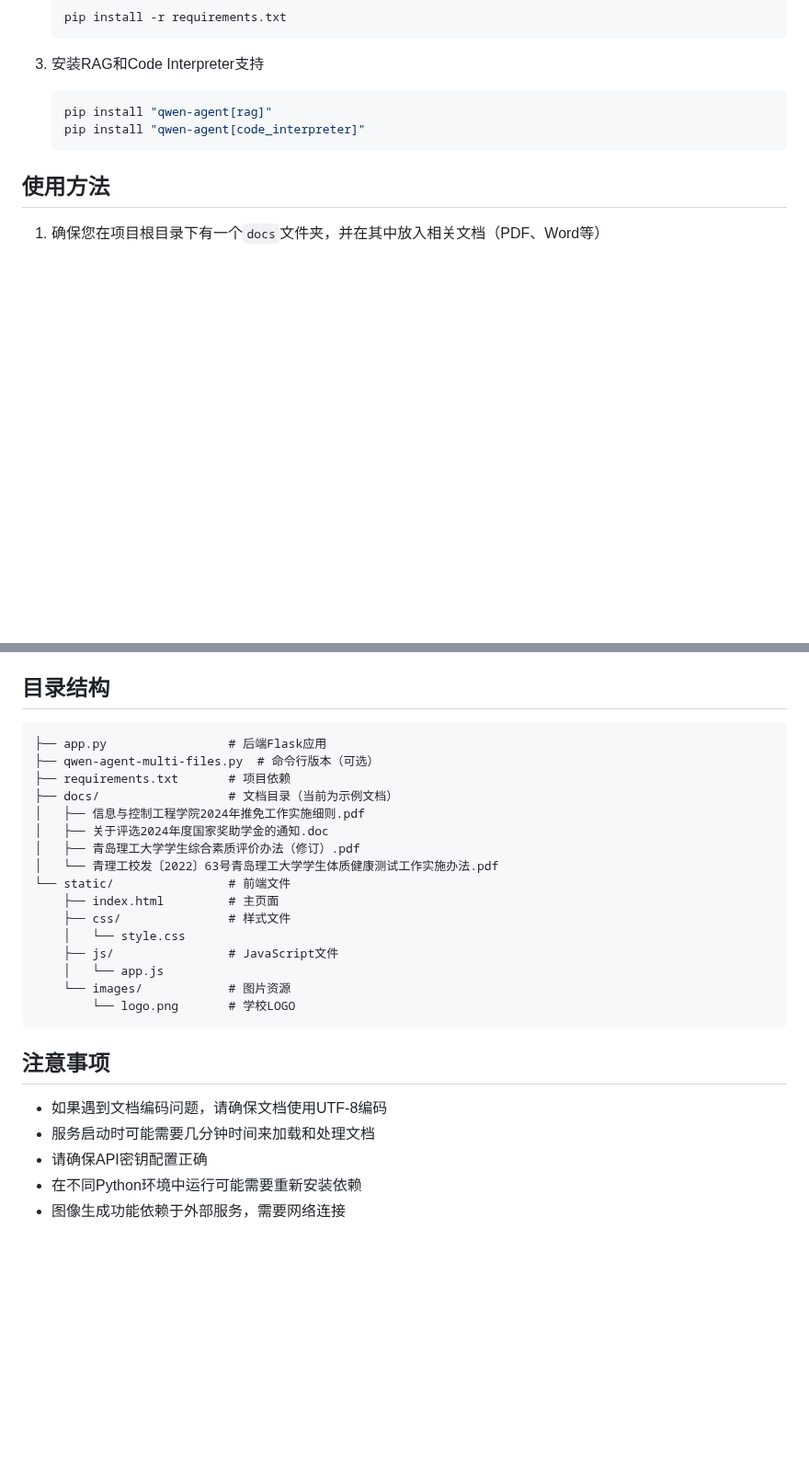
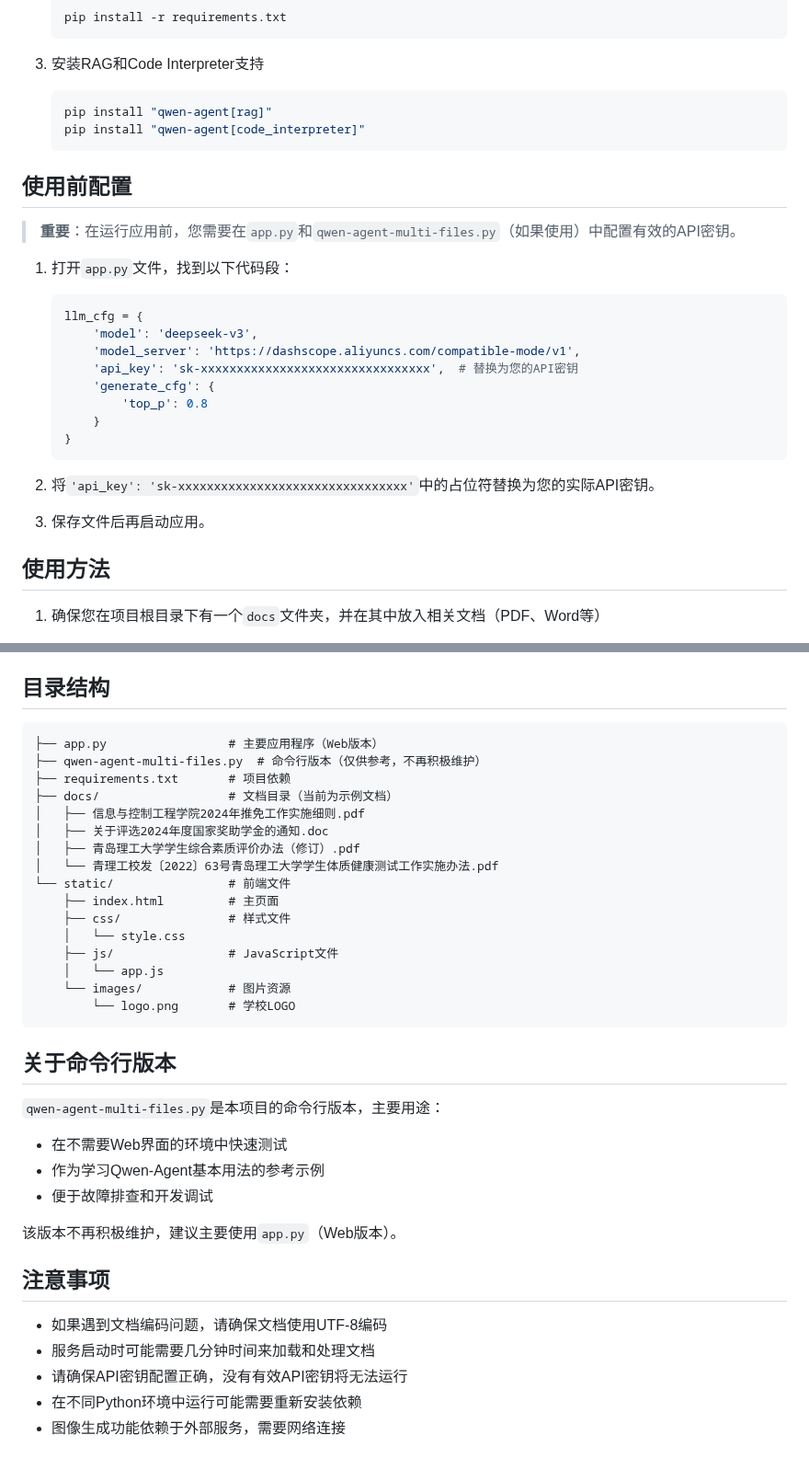
Before and after one commit to north-leaf-W/QUT-Assistant, a Markdown page: README.md, 2 parts joined by grey strips. Shown at 92% size. GitHub-like rendering; blank space fills up the shorter version.

````diff
--- a/README.md
+++ b/README.md
@@ -34,6 +34,26 @@
    pip install "qwen-agent[code_interpreter]"
    ```
 
+## 使用前配置
+
+> **重要**：在运行应用前，您需要在`app.py`和`qwen-agent-multi-files.py`（如果使用）中配置有效的API密钥。
+
+1. 打开`app.py`文件，找到以下代码段：
+   ```python
+   llm_cfg = {
+       'model': 'deepseek-v3',
+       'model_server': 'https://dashscope.aliyuncs.com/compatible-mode/v1',
+       'api_key': 'sk-xxxxxxxxxxxxxxxxxxxxxxxxxxxxxxxx',  # 替换为您的API密钥
+       'generate_cfg': {
+           'top_p': 0.8
+       }
+   }
+   ```
+
+2. 将`'api_key': 'sk-xxxxxxxxxxxxxxxxxxxxxxxxxxxxxxxx'`中的占位符替换为您的实际API密钥。
+
+3. 保存文件后再启动应用。
+
 ## 使用方法
 
 1. 确保您在项目根目录下有一个`docs`文件夹，并在其中放入相关文档（PDF、Word等）
@@ -69,8 +89,8 @@
 ## 目录结构
 
 ```
-├── app.py                 # 后端Flask应用
-├── qwen-agent-multi-files.py  # 命令行版本（可选）
+├── app.py                 # 主要应用程序（Web版本）
+├── qwen-agent-multi-files.py  # 命令行版本（仅供参考，不再积极维护）
 ├── requirements.txt       # 项目依赖
 ├── docs/                  # 文档目录（当前为示例文档）
 │   ├── 信息与控制工程学院2024年推免工作实施细则.pdf
@@ -87,11 +107,20 @@
         └── logo.png       # 学校LOGO
 ```
 
+## 关于命令行版本
+
+`qwen-agent-multi-files.py`是本项目的命令行版本，主要用途：
+- 在不需要Web界面的环境中快速测试
+- 作为学习Qwen-Agent基本用法的参考示例
+- 便于故障排查和开发调试
+
+该版本不再积极维护，建议主要使用`app.py`（Web版本）。
+
 ## 注意事项
 
 - 如果遇到文档编码问题，请确保文档使用UTF-8编码
 - 服务启动时可能需要几分钟时间来加载和处理文档
-- 请确保API密钥配置正确
+- 请确保API密钥配置正确，没有有效API密钥将无法运行
 - 在不同Python环境中运行可能需要重新安装依赖
 - 图像生成功能依赖于外部服务，需要网络连接
 
````
